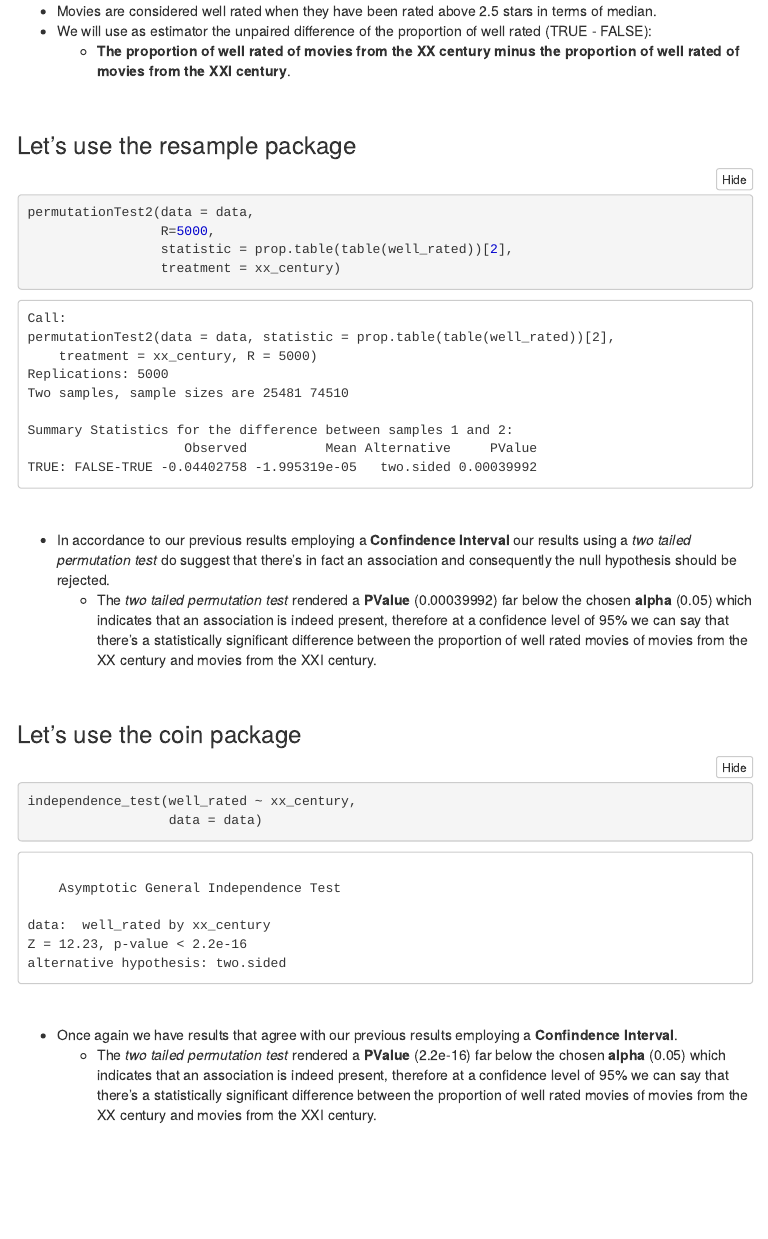
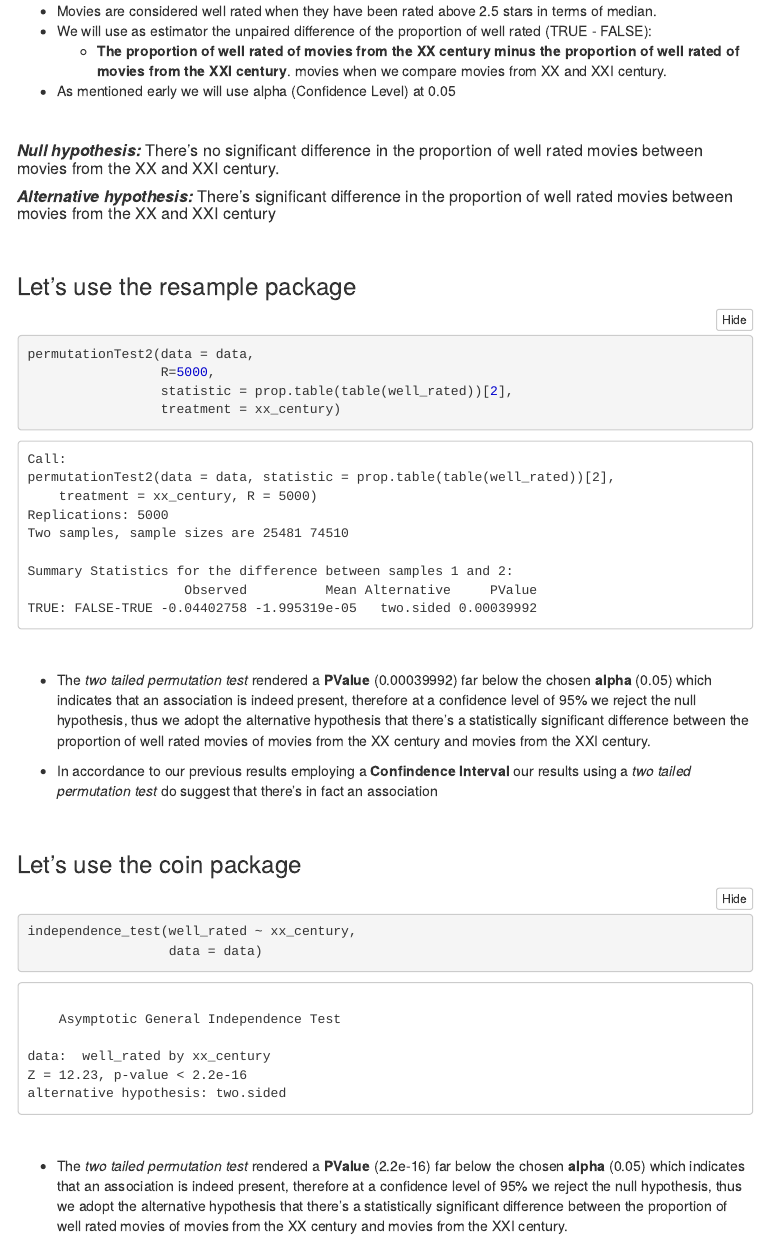
Before and after one commit to Benardi/movielens_analysis, an R Markdown document (notebooks/hypothesis_testing.Rmd): the page in a window 1100 px wide, from 5860 px down. The pictures show the output file notebooks/hypothesis_testing.nb.html that the author committed with the source, opened offline; menus at the side of the page are left out.

Commit message:
Add null and alternative hypothesis description.

```diff
--- a/notebooks/hypothesis_testing.Rmd
+++ b/notebooks/hypothesis_testing.Rmd
@@ -217,6 +217,13 @@
 * Movies are considered well rated when they have been rated above 2.5 stars in terms of median.
 * We will use as estimator the unpaired difference of the proportion of well rated (TRUE - FALSE):
     + **The proportion of well rated of movies from the XX century minus the proportion of well rated of movies from the XXI century**.
+movies when we compare movies from XX and XXI century.
+* As mentioned early we will use alpha (Confidence Level) at 0.05
+
+<br>
+
+##### **_Null hypothesis:_**  There's no significant difference in the proportion of well rated movies  between movies from the XX and XXI century.
+##### **_Alternative hypothesis:_**  There's significant difference in the proportion of well rated movies between movies from the XX and XXI century
 
 <br>
 
@@ -231,8 +238,9 @@
 
 <br>
 
-* In accordance to our previous results employing a **Confindence Interval** our results using a _two tailed permutation test_ do suggest that there's in fact an association and consequently the null hypothesis should be rejected.
-    +  The _two tailed permutation test_ rendered a **PValue** (0.00039992) far below the chosen **alpha** (0.05) which indicates that an association is indeed present, therefore at a confidence level of 95% we can say that there's a statistically significant difference between the proportion of well rated movies of movies from the XX century and movies from the XXI century.
+* The _two tailed permutation test_ rendered a **PValue** (0.00039992) far below the chosen **alpha** (0.05) which indicates that an association is indeed present, therefore at a confidence level of 95% we reject the null hypothesis, thus we adopt the alternative hypothesis that there's a statistically significant difference between the proportion of well rated movies of movies from the XX century and movies from the XXI century.
+
+* In accordance to our previous results employing a **Confindence Interval** our results using a _two tailed permutation test_ do suggest that there's in fact an association
 
 <br>
 
@@ -245,8 +253,9 @@
 
 <br>
 
+* The _two tailed permutation test_ rendered a **PValue** (2.2e-16) far below the chosen **alpha** (0.05) which indicates that an association is indeed present, therefore at a confidence level of 95% we reject the null hypothesis,  thus we adopt the alternative hypothesis that there's a statistically significant difference between the proportion of well rated movies of movies from the XX century and movies from the XXI century.
+
 * Once again we have results that agree with our previous results employing a **Confindence Interval**.
-    +  The _two tailed permutation test_ rendered a **PValue** (2.2e-16) far below the chosen **alpha** (0.05) which indicates that an association is indeed present, therefore at a confidence level of 95% we can say that there's a statistically significant difference between the proportion of well rated movies of movies from the XX century and movies from the XXI century.
 
 # C.I vs Hypothesis Testing
 
```
Also changed, not shown: notebooks/movielens.Rmd (+1 -1 lines), notebooks/hypothesis_testing.nb.html, notebooks/movielens.nb.html.
